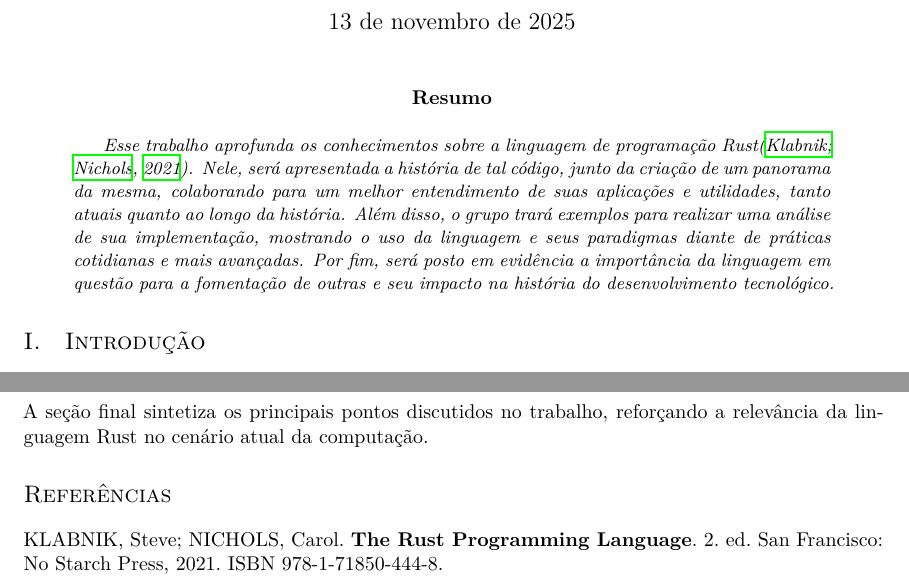
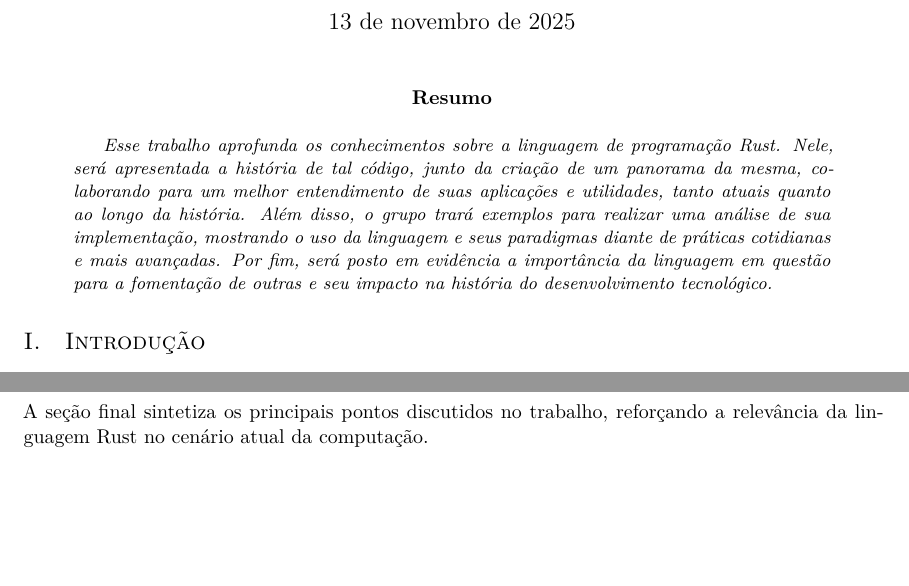
Before and after one commit to lucca-pellegrini/lp-tp1-rust, a LaTeX paper (main.tex): two parts of pages 1 and 2 of 2, joined at a grey line, cut so that both start at the same text, the shorter picture padded with empty space. Compiled offline with XeLaTeX; a missing font is replaced by an installed copy or a similar font.

Commit message:
fix(main): remove exemplo de citação do resumo

```diff
--- a/main.tex
+++ b/main.tex
@@ -29,14 +29,14 @@ Linguagens de Programação}
 \begin{abstract}
 
 	Esse trabalho aprofunda os conhecimentos sobre a linguagem de programação
-	Rust\cite{klabnik2021rust}. Nele, será apresentada a história de tal
-	código, junto da criação de um panorama da mesma, colaborando para um
-	melhor entendimento de suas aplicações e utilidades, tanto atuais quanto ao
-	longo da história. Além disso, o grupo trará exemplos para realizar uma
-	análise de sua implementação, mostrando o uso da linguagem e seus
-	paradigmas diante de práticas cotidianas e mais avançadas. Por fim, será
-	posto em evidência a importância da linguagem em questão para a fomentação
-	de outras e seu impacto na história do desenvolvimento tecnológico.
+	Rust. Nele, será apresentada a história de tal código, junto da criação de
+	um panorama da mesma, colaborando para um melhor entendimento de suas
+	aplicações e utilidades, tanto atuais quanto ao longo da história. Além
+	disso, o grupo trará exemplos para realizar uma análise de sua
+	implementação, mostrando o uso da linguagem e seus paradigmas diante de
+	práticas cotidianas e mais avançadas. Por fim, será posto em evidência a
+	importância da linguagem em questão para a fomentação de outras e seu
+	impacto na história do desenvolvimento tecnológico.
 
 \end{abstract}
 
```
